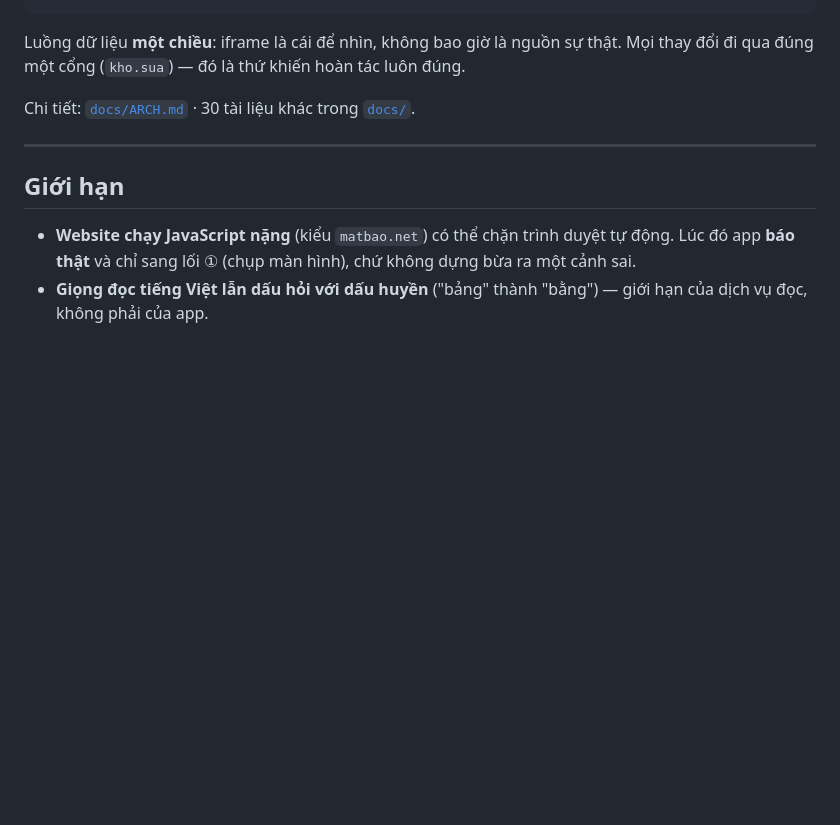
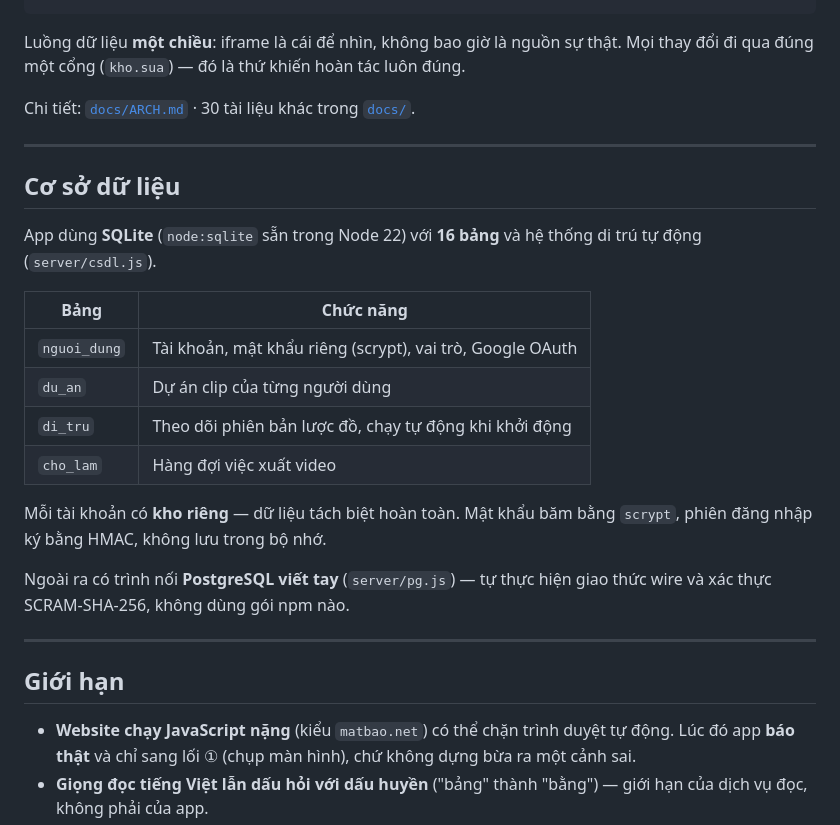
Before and after one commit to quynguyen09822-arch/motion, a Markdown page: README.md, the part around the change. Drawn GitHub-style; blank space fills up the shorter version.

Commit message:
Thêm mục Cơ sở dữ liệu vào README
Mô tả rõ SQLite 16 bảng, hệ thống di trú, kho riêng theo tài khoản,
và trình nối PostgreSQL viết tay.

```diff
--- a/README.md
+++ b/README.md
@@ -150,6 +150,26 @@ Chi tiết: [`docs/ARCH.md`](docs/ARCH.md) · 30 tài liệu khác trong [`docs/
 
 ---
 
+## Cơ sở dữ liệu
+
+App dùng **SQLite** (`node:sqlite` sẵn trong Node 22) với **16 bảng** và hệ thống
+di trú tự động (`server/csdl.js`).
+
+| Bảng | Chức năng |
+|---|---|
+| `nguoi_dung` | Tài khoản, mật khẩu riêng (scrypt), vai trò, Google OAuth |
+| `du_an` | Dự án clip của từng người dùng |
+| `di_tru` | Theo dõi phiên bản lược đồ, chạy tự động khi khởi động |
+| `cho_lam` | Hàng đợi việc xuất video |
+
+Mỗi tài khoản có **kho riêng** — dữ liệu tách biệt hoàn toàn. Mật khẩu băm
+bằng `scrypt`, phiên đăng nhập ký bằng HMAC, không lưu trong bộ nhớ.
+
+Ngoài ra có trình nối **PostgreSQL viết tay** (`server/pg.js`) — tự thực hiện
+giao thức wire và xác thực SCRAM-SHA-256, không dùng gói npm nào.
+
+---
+
 ## Giới hạn
 
 - **Website chạy JavaScript nặng** (kiểu `matbao.net`) có thể chặn trình duyệt
```
